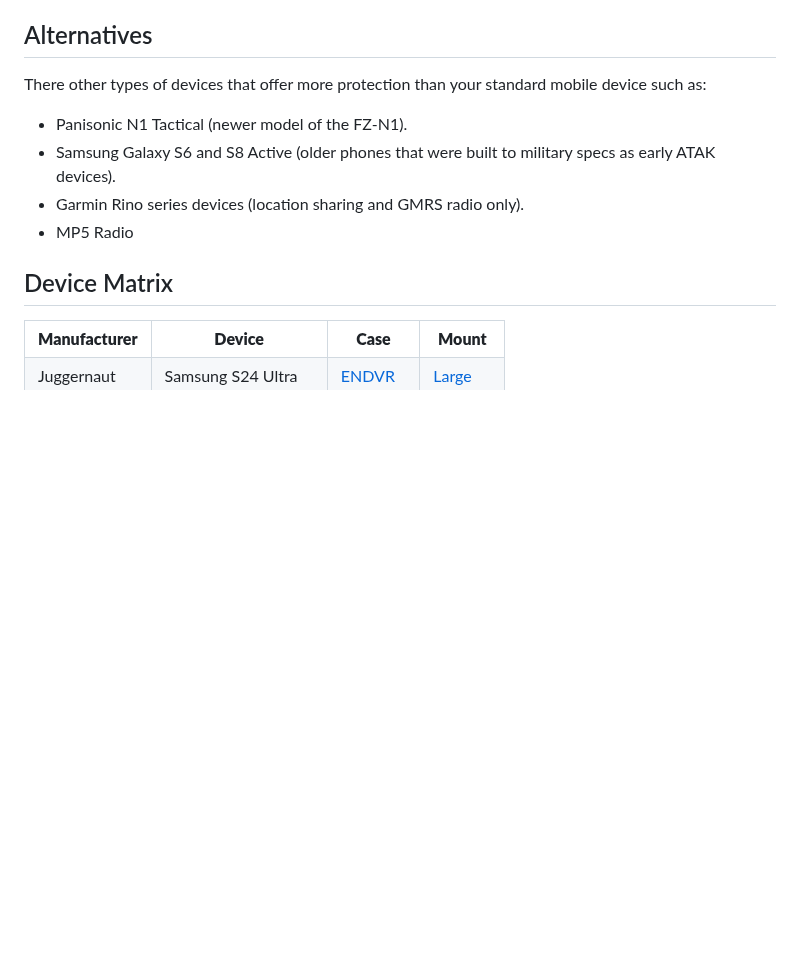
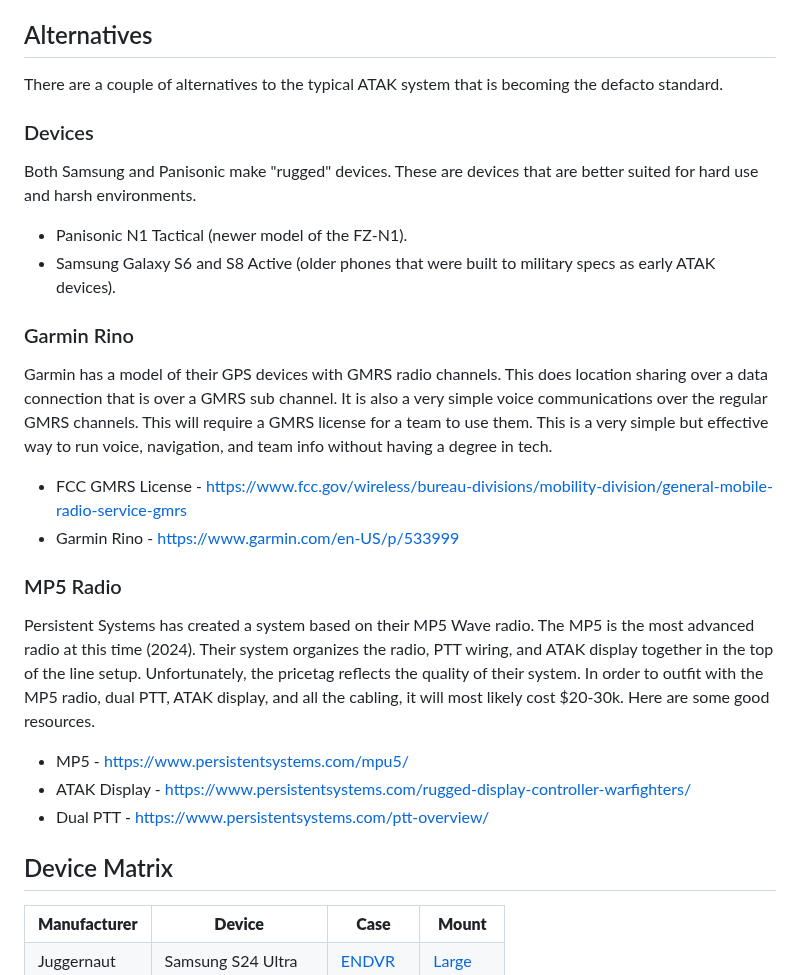
Before and after one commit to ajdrew/eud-info, a Markdown page: README.md, the part around the change. Drawn GitHub-style; blank space fills up the shorter version.

Commit message:
alternatives

```diff
--- a/README.md
+++ b/README.md
@@ -87,11 +87,25 @@ Here are a couple of equipment combinations below. This considers three things,
 - Thyrm DarkVault or DarkVault 2.0 - https://thyrm.com/product-category/darkvault/
 
 ## Alternatives
-There other types of devices that offer more protection than your standard mobile device such as:
+There are a couple of alternatives to the typical ATAK system that is becoming the defacto standard.
+
+### Devices
+Both Samsung and Panisonic make "rugged" devices. These are devices that are better suited for hard use and harsh environments.
 - Panisonic N1 Tactical (newer model of the FZ-N1).
 - Samsung Galaxy S6 and S8 Active (older phones that were built to military specs as early ATAK devices).
-- Garmin Rino series devices (location sharing and GMRS radio only).
-- MP5 Radio
+
+### Garmin Rino
+Garmin has a model of their GPS devices with GMRS radio channels. This does location sharing over a data connection that is over a GMRS sub channel. It is also a very simple voice communications over the regular GMRS channels. This will require a GMRS license for a team to use them. This is a very simple but effective way to run voice, navigation, and team info without having a degree in tech.
+- FCC GMRS License - https://www.fcc.gov/wireless/bureau-divisions/mobility-division/general-mobile-radio-service-gmrs
+- Garmin Rino - https://www.garmin.com/en-US/p/533999
+
+### MP5 Radio
+Persistent Systems has created a system based on their MP5 Wave radio. The MP5 is the most advanced radio at this time (2024). Their system organizes the radio, PTT wiring, and ATAK display together in the top of the line setup. Unfortunately, the pricetag reflects the quality of their system. In order to outfit with the MP5 radio, dual PTT, ATAK display, and all the cabling, it will most likely cost $20-30k. Here are some good resources.
+- MP5 - https://www.persistentsystems.com/mpu5/
+- ATAK Display - https://www.persistentsystems.com/rugged-display-controller-warfighters/
+- Dual PTT - https://www.persistentsystems.com/ptt-overview/
+
+
 
 ## Device Matrix
 
```
